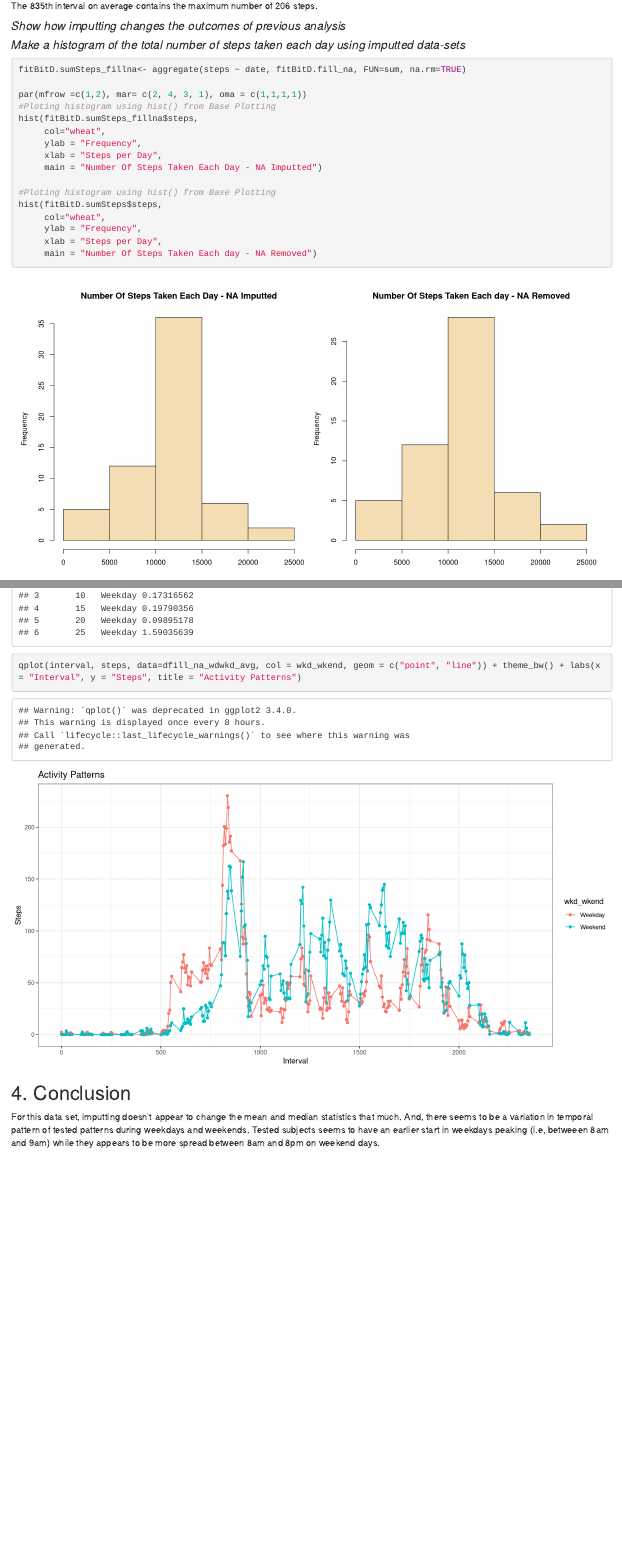
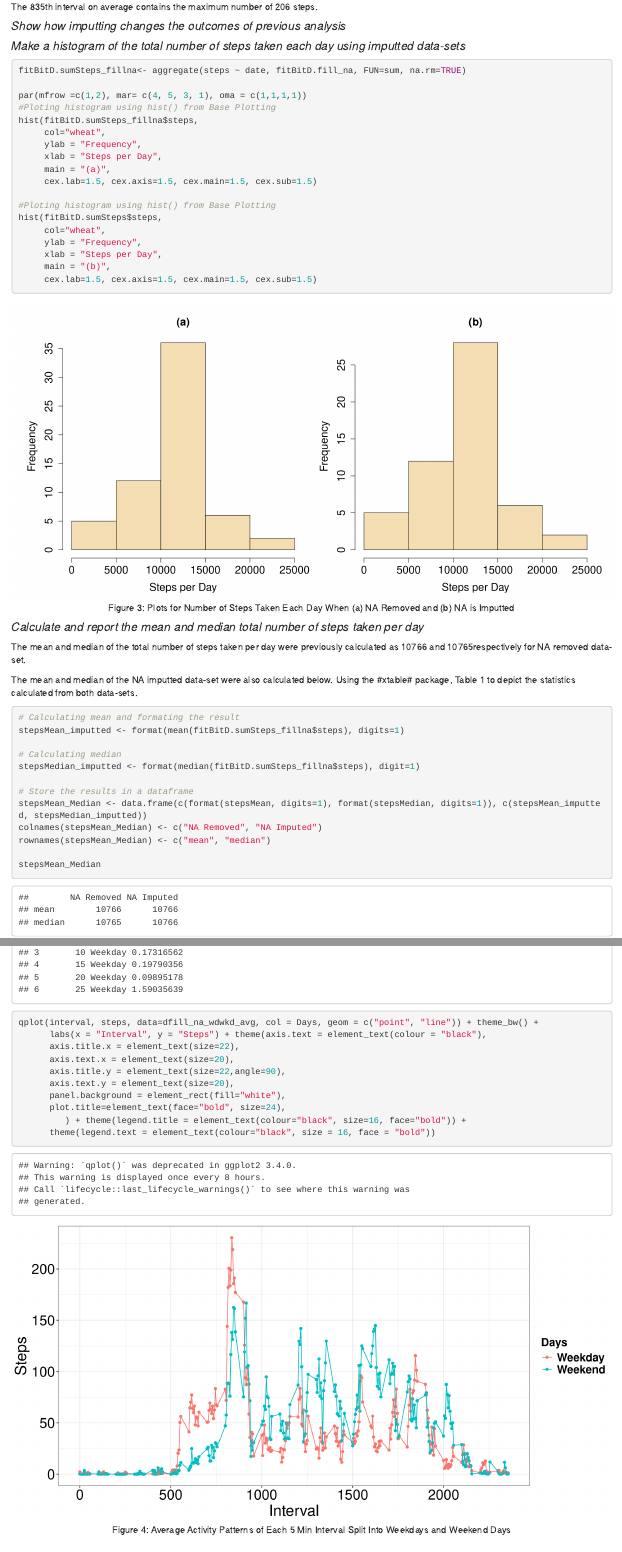
Before and after one commit to sgirmam/Reproducible_Research-PeerReview1, an R Markdown document (PeerReview1.Rmd): the page in a window 1100 px wide, from 6350 px down before the commit and from 6370 px down after it, so that both start at the same text, and a second part further down, joined at a grey line. Rendered offline with R 4.5, knitr and Pandoc, with nearby package versions; both versions are drawn in the output format of the newer one; some code elsewhere in the file could not run offline.

Commit message:
Fourth Commit

````diff
--- a/PeerReview1.Rmd
+++ b/PeerReview1.Rmd
@@ -3,8 +3,8 @@ title: "Analyzing FitBit Data"
 author: "Sam Mengistu"
 date: "September 14, 2018"
 output:
-  #html_document: default
-  md_document: default
+  html_document: default
+  #md_document: default
 
 ---
 
@@ -192,24 +192,26 @@ The `r max.fitBitD.meanIntrvalSteps`th interval on average contains the maximum
 
 #### *Make a histogram of the total number of steps taken each day using imputted data-sets*
 
-```{r echo=TRUE, plot3, fig.width =14, fig.height=7 }
+```{r echo=TRUE, fig.width =14, fig.height=7, fig.cap= "Figure 3: Plots for Number of Steps Taken Each Day When (a) NA Removed and (b) NA is Imputted", fig.align="center" }
 
 fitBitD.sumSteps_fillna<- aggregate(steps ~ date, fitBitD.fill_na, FUN=sum, na.rm=TRUE)
 
-par(mfrow =c(1,2), mar= c(2, 4, 3, 1), oma = c(1,1,1,1))
+par(mfrow =c(1,2), mar= c(4, 5, 3, 1), oma = c(1,1,1,1))
 #Ploting histogram using hist() from Base Plotting
 hist(fitBitD.sumSteps_fillna$steps,
      col="wheat",
      ylab = "Frequency",
      xlab = "Steps per Day",
-     main = "Number Of Steps Taken Each Day - NA Imputted")
+     main = "(a)",
+     cex.lab=1.5, cex.axis=1.5, cex.main=1.5, cex.sub=1.5)
 
 #Ploting histogram using hist() from Base Plotting
 hist(fitBitD.sumSteps$steps,
      col="wheat",
      ylab = "Frequency",
      xlab = "Steps per Day",
-     main = "Number Of Steps Taken Each day - NA Removed")
+     main = "(b)",
+     cex.lab=1.5, cex.axis=1.5, cex.main=1.5, cex.sub=1.5)
 ```
 
 
@@ -260,7 +264,17 @@ dfill_na_wdwkd_avg <- aggregate(steps ~ interval + wkd_wkend, fitBitD.fill_na, m
 
 head(dfill_na_wdwkd_avg)
 
-qplot(interval, steps, data=dfill_na_wdwkd_avg, col = wkd_wkend, geom = c("point", "line")) + theme_bw() + labs(x = "Interval", y = "Steps", title = "Activity Patterns")
+qplot(interval, steps, data=dfill_na_wdwkd_avg, col = Days, geom = c("point", "line")) + theme_bw() +
+      labs(x = "Interval", y = "Steps") + theme(axis.text = element_text(colour = "black"),
+      axis.title.x = element_text(size=22),
+      axis.text.x = element_text(size=20),
+      axis.title.y = element_text(size=22,angle=90),
+      axis.text.y = element_text(size=20),
+      panel.background = element_rect(fill="white"),
+      plot.title=element_text(face="bold", size=24),
+         ) + theme(legend.title = element_text(colour="black", size=16, face="bold")) +
+      theme(legend.text = element_text(colour="black", size = 16, face = "bold"))
+
 ```
 
 
````
Also changed, not shown: PeerReview1.html (deleted), PeerReview1.md (deleted), PeerReview1.Rmd (18 more changed lines), 4 other files.
